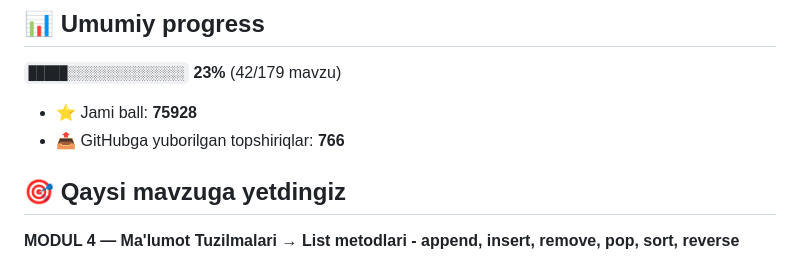
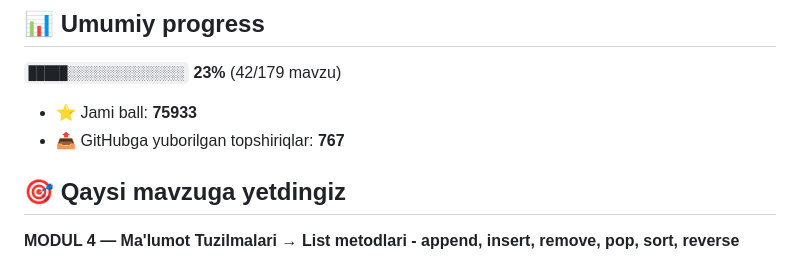
Before and after one commit to ramziddinbahtiyorov/aziz-academy-topshiriqlar, a Markdown page: README.md, the part around one of its changes. Drawn GitHub-style.

Commit message:
docs: progress README yangilandi

```diff
--- a/README.md
+++ b/README.md
@@ -6,8 +6,8 @@
 
 `█████░░░░░░░░░░░░░░░` **23%**  (42/179 mavzu)
 
-- ⭐ Jami ball: **75928**
-- 📤 GitHubga yuborilgan topshiriqlar: **766**
+- ⭐ Jami ball: **75933**
+- 📤 GitHubga yuborilgan topshiriqlar: **767**
 
 ## 🎯 Qaysi mavzuga yetdingiz
 
```
Also changed, not shown: other parts of README.md (+1 -1 lines).
